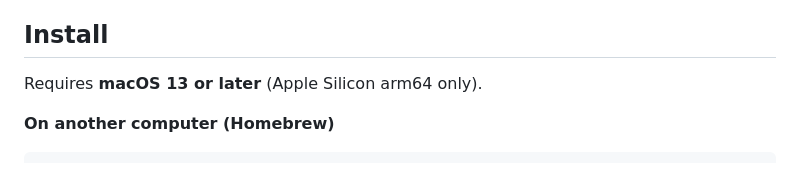
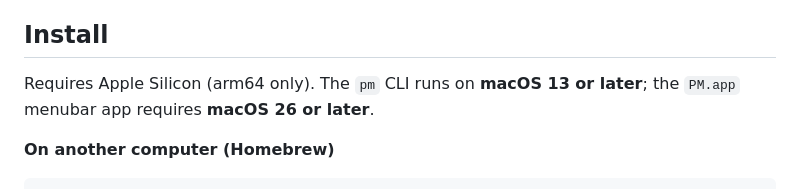
Before and after one commit to shanberg/project-manager, a Markdown page: README.md, the part around the change. Drawn GitHub-style.

Commit message:
Note the app's macOS 26 floor separately from the CLI's

```diff
--- a/README.md
+++ b/README.md
@@ -6,7 +6,7 @@ CLI for project creation with domain-based numbering. **Raycast is the main fron
 
 ## Install
 
-Requires **macOS 13 or later** (Apple Silicon arm64 only).
+Requires Apple Silicon (arm64 only). The `pm` CLI runs on **macOS 13 or later**; the `PM.app` menubar app requires **macOS 26 or later**.
 
 **On another computer (Homebrew)**
 
```
